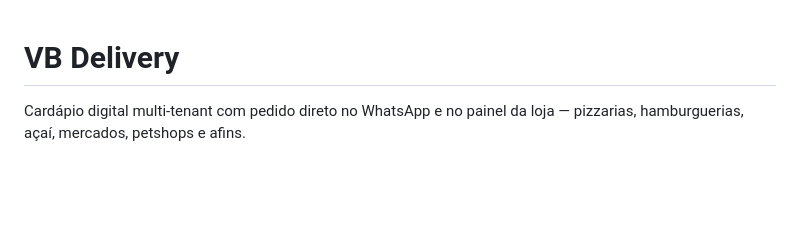
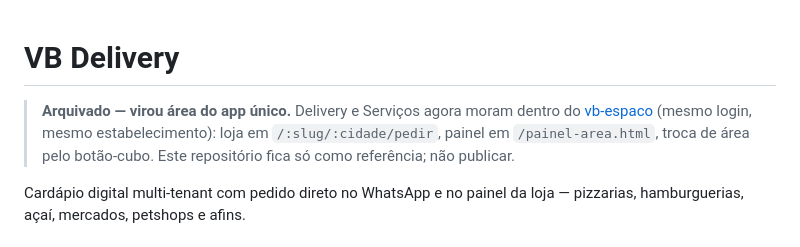
Before and after one commit to joserobertoleitejunior-a11y/vb-delivery-, a Markdown page: README.md, the part around the change. GitHub-like rendering; blank space fills up the shorter version.

Commit message:
docs: repositório arquivado — delivery virou área do app único (vb-espaco)
Co-Authored-By: Claude Opus 5.5 <noreply@anthropic.com>
Claude-Session: https://claude.ai/code/session_0124RKq7uU8bjdsDZzkFNbFP

```diff
--- a/README.md
+++ b/README.md
@@ -1,4 +1,6 @@
 # VB Delivery
+
+> **Arquivado — virou área do app único.** Delivery e Serviços agora moram dentro do [vb-espaco](https://github.com/joserobertoleitejunior-a11y/vb-espaco) (mesmo login, mesmo estabelecimento): loja em `/:slug/:cidade/pedir`, painel em `/painel-area.html`, troca de área pelo botão-cubo. Este repositório fica só como referência; não publicar.
 
 Cardápio digital multi-tenant com pedido direto no WhatsApp e no painel da loja — pizzarias, hamburguerias, açaí, mercados, petshops e afins.
 
```
